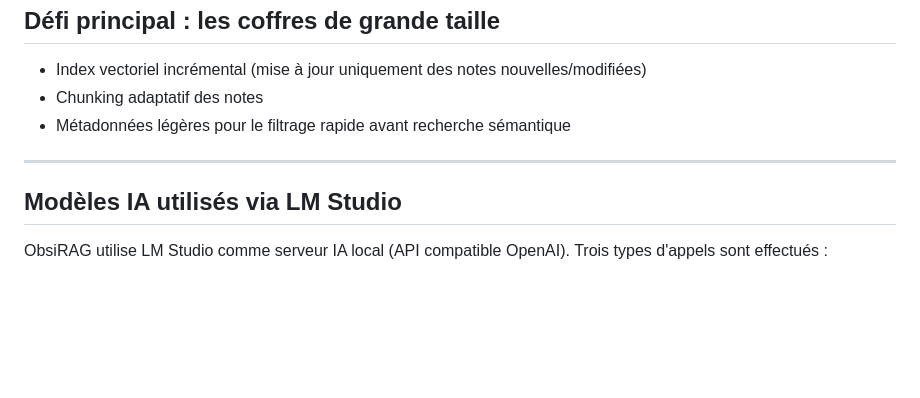
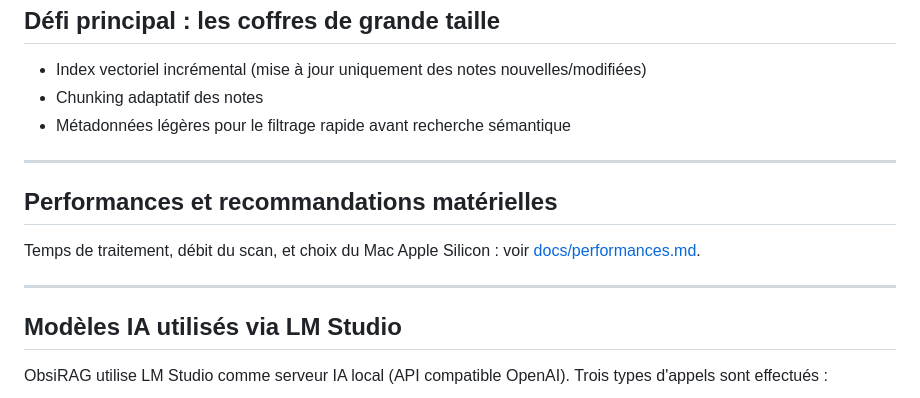
Before and after one commit to pat-the-geek/obsirag, a Markdown page: README.md, the part around the change. Rendered like a GitHub page; blank space fills up the shorter version.

Commit message:
Update README and add docs

```diff
--- a/README.md
+++ b/README.md
@@ -92,6 +92,12 @@ L'insight est sauvegardé dans `obsirag/insights/YYYY-MM/` avec :
 
 ---
 
+## Performances et recommandations matérielles
+
+Temps de traitement, débit du scan, et choix du Mac Apple Silicon : voir [docs/performances.md](docs/performances.md).
+
+---
+
 ## Modèles IA utilisés via LM Studio
 
 ObsiRAG utilise LM Studio comme serveur IA local (API compatible OpenAI). Trois types d'appels sont effectués :
```
Also changed, not shown: docs/performances.md (added, +104 -0 lines).
